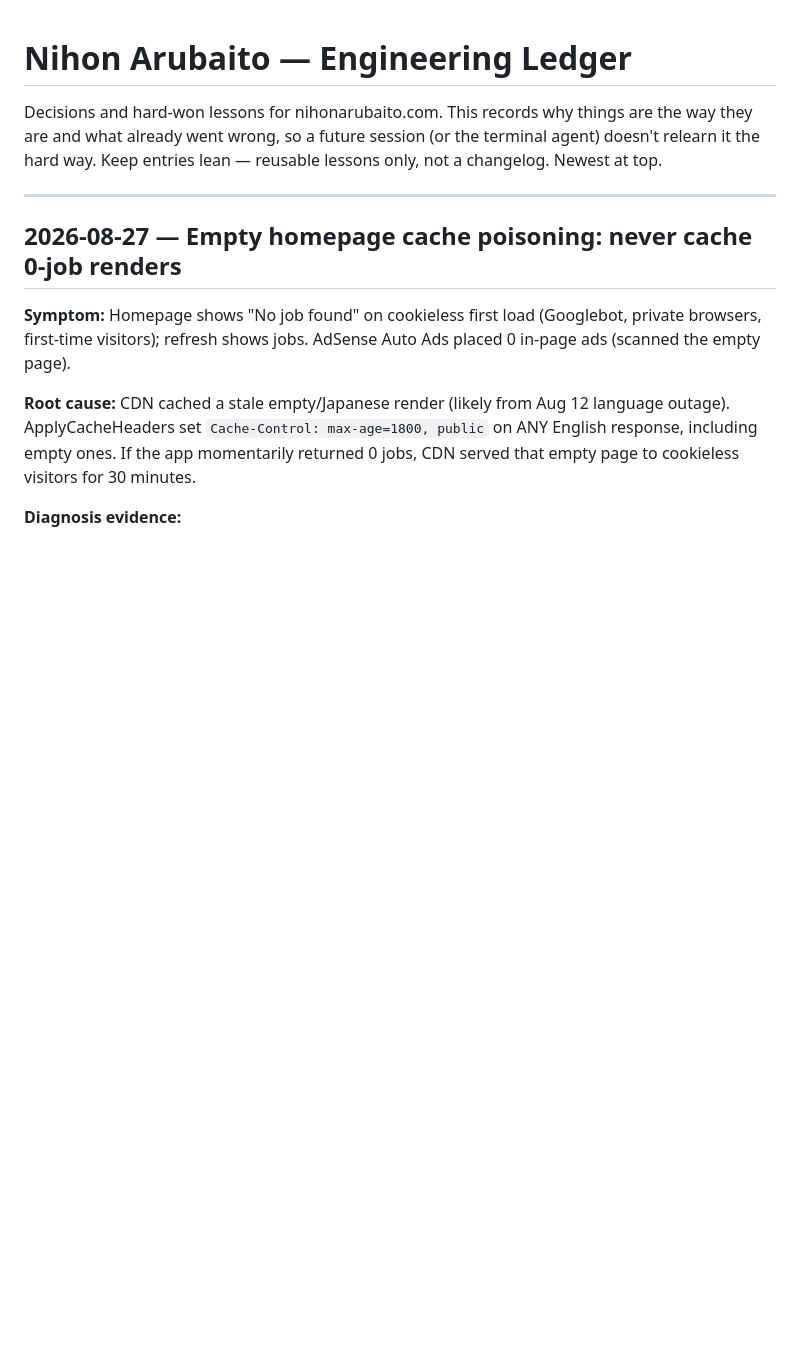
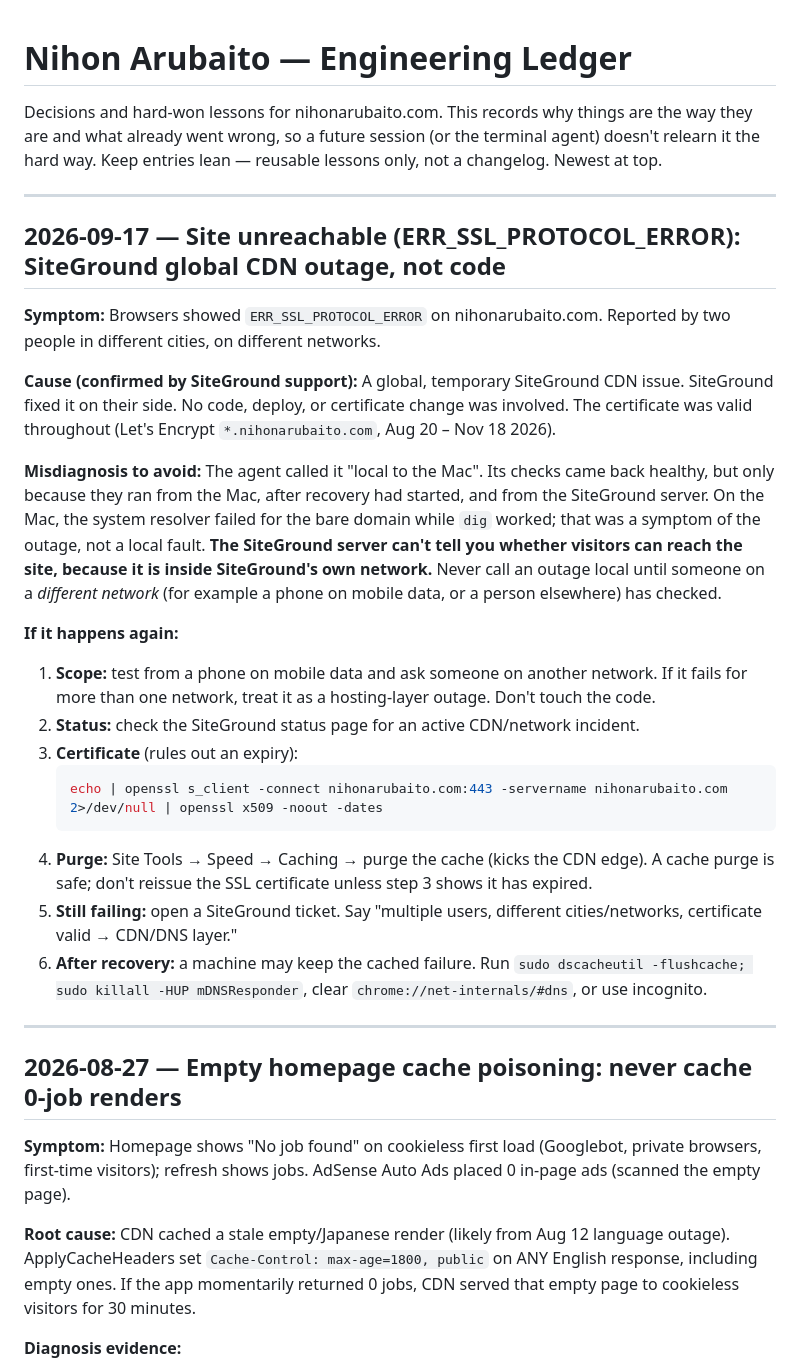
Before and after one commit to sawoodo/nihonarubaito_laravel, a Markdown page: docs/ledger.md, the part around the change. Drawn GitHub-style; blank space fills up the shorter version.

Commit message:
Ledger: Sep 17 SiteGround CDN outage (not code) + recovery playbook
Co-Authored-By: Claude Opus 5 <noreply@anthropic.com>

````diff
--- a/docs/ledger.md
+++ b/docs/ledger.md
@@ -1,6 +1,27 @@
 # Nihon Arubaito — Engineering Ledger
 
 Decisions and hard-won lessons for nihonarubaito.com. This records why things are the way they are and what already went wrong, so a future session (or the terminal agent) doesn't relearn it the hard way. Keep entries lean — reusable lessons only, not a changelog. Newest at top.
+
+---
+
+## 2026-09-17 — Site unreachable (ERR_SSL_PROTOCOL_ERROR): SiteGround global CDN outage, not code
+
+**Symptom:** Browsers showed `ERR_SSL_PROTOCOL_ERROR` on nihonarubaito.com. Reported by two people in different cities, on different networks.
+
+**Cause (confirmed by SiteGround support):** A global, temporary SiteGround CDN issue. SiteGround fixed it on their side. No code, deploy, or certificate change was involved. The certificate was valid throughout (Let's Encrypt `*.nihonarubaito.com`, Aug 20 – Nov 18 2026).
+
+**Misdiagnosis to avoid:** The agent called it "local to the Mac". Its checks came back healthy, but only because they ran from the Mac, after recovery had started, and from the SiteGround server. On the Mac, the system resolver failed for the bare domain while `dig` worked; that was a symptom of the outage, not a local fault. **The SiteGround server can't tell you whether visitors can reach the site, because it is inside SiteGround's own network.** Never call an outage local until someone on a *different network* (for example a phone on mobile data, or a person elsewhere) has checked.
+
+**If it happens again:**
+1. **Scope:** test from a phone on mobile data and ask someone on another network. If it fails for more than one network, treat it as a hosting-layer outage. Don't touch the code.
+2. **Status:** check the SiteGround status page for an active CDN/network incident.
+3. **Certificate** (rules out an expiry):
+   ```bash
+   echo | openssl s_client -connect nihonarubaito.com:443 -servername nihonarubaito.com 2>/dev/null | openssl x509 -noout -dates
+   ```
+4. **Purge:** Site Tools → Speed → Caching → purge the cache (kicks the CDN edge). A cache purge is safe; don't reissue the SSL certificate unless step 3 shows it has expired.
+5. **Still failing:** open a SiteGround ticket. Say "multiple users, different cities/networks, certificate valid → CDN/DNS layer."
+6. **After recovery:** a machine may keep the cached failure. Run `sudo dscacheutil -flushcache; sudo killall -HUP mDNSResponder`, clear `chrome://net-internals/#dns`, or use incognito.
 
 ---
 
````
